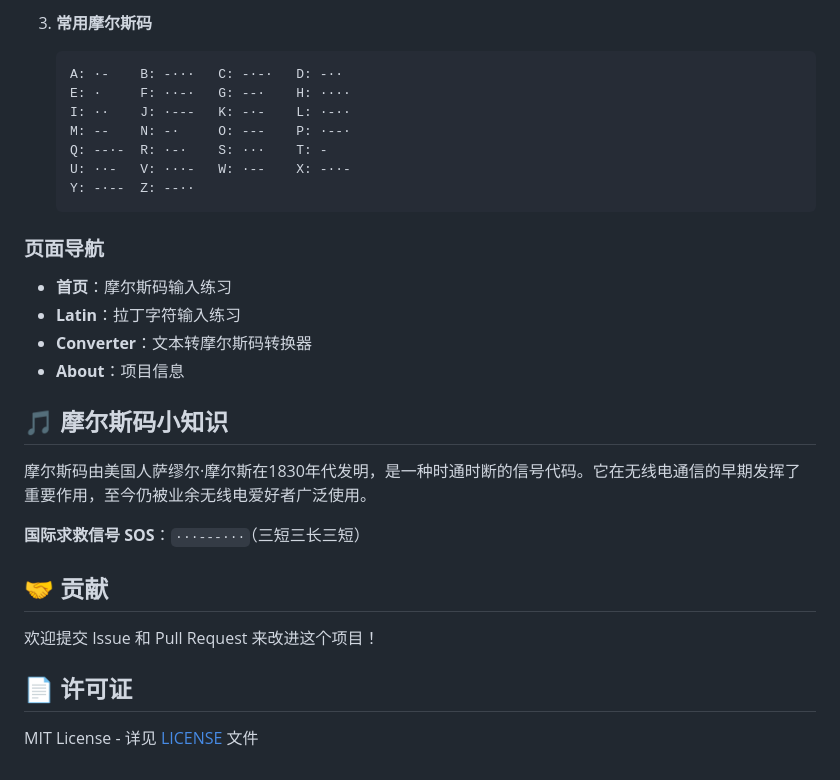
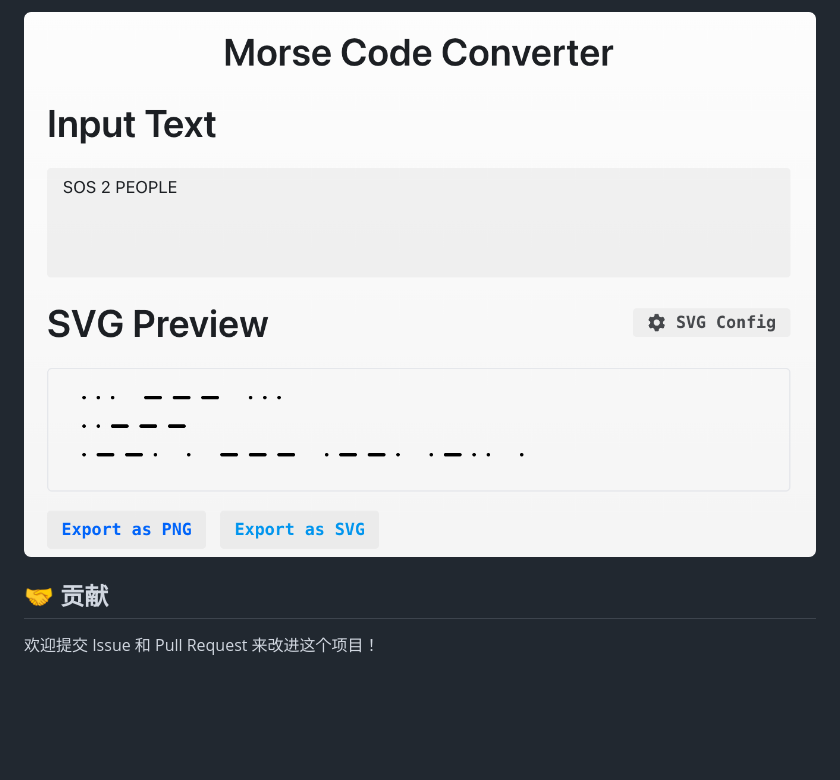
Before and after one commit to cjinhuo/morse, a Markdown page: README.md, the part around one of its changes. Rendered like a GitHub page; pictures changed too: docs/export_pic.png (added); blank space fills up the shorter version.

````diff
--- a/README.md
+++ b/README.md
@@ -61,31 +29,5 @@ pnpm build
-3. **常用摩尔斯码**
-   ```
-   A: ·-    B: -···   C: -·-·   D: -··
-   E: ·     F: ··-·   G: --·    H: ····
-   I: ··    J: ·---   K: -·-    L: ·-··
-   M: --    N: -·     O: ---    P: ·--·
-   Q: --·-  R: ·-·    S: ···    T: -
-   U: ··-   V: ···-   W: ·--    X: -··-
-   Y: -·--  Z: --··
-   ```
-
-### 页面导航
-
-- **首页**：摩尔斯码输入练习
-- **Latin**：拉丁字符输入练习
-- **Converter**：文本转摩尔斯码转换器
-- **About**：项目信息
-
-## 🎵 摩尔斯码小知识
-
-摩尔斯码由美国人萨缪尔·摩尔斯在1830年代发明，是一种时通时断的信号代码。它在无线电通信的早期发挥了重要作用，至今仍被业余无线电爱好者广泛使用。
-
-**国际求救信号 SOS**：`···---···`（三短三长三短）
+[![export_pic](./docs/export_pic.png)](https://cjinhuo.github.io/morse/#/converter)
 
 ## 🤝 贡献
 
 欢迎提交 Issue 和 Pull Request 来改进这个项目！
-
-## 📄 许可证
-
-MIT License - 详见 [LICENSE](LICENSE) 文件
````
Also changed, not shown: other parts of README.md (+8 -40 lines), docs/latin_play.png (added), docs/more_play.png (added), 4 other files.
